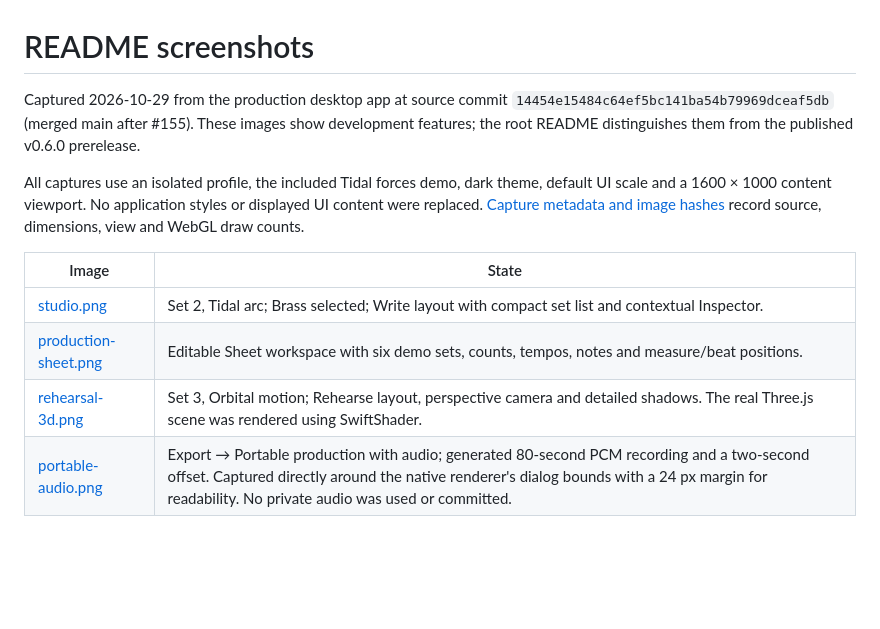
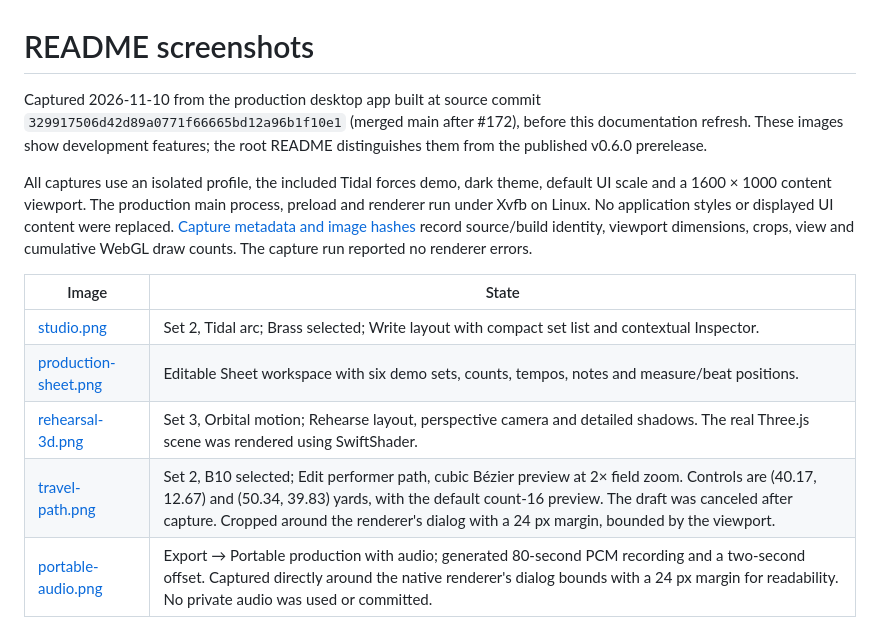
Before and after one commit to IanSzymanski/squidware, a Markdown page: docs/images/README.md, the part around the change. Rendered like a GitHub page; blank space fills up the shorter version.

```diff
--- a/docs/images/README.md
+++ b/docs/images/README.md
@@ -1,14 +1,15 @@
 # README screenshots
 
-Captured 2026-10-29 from the production desktop app at source commit `14454e15484c64ef5bc141ba54b79969dceaf5db` (merged main after #155). These images show development features; the root README distinguishes them from the published v0.6.0 prerelease.
+Captured 2026-11-10 from the production desktop app built at source commit `329917506d42d89a0771f66665bd12a96b1f10e1` (merged main after #172), before this documentation refresh. These images show development features; the root README distinguishes them from the published v0.6.0 prerelease.
 
-All captures use an isolated profile, the included Tidal forces demo, dark theme, default UI scale and a 1600 × 1000 content viewport. No application styles or displayed UI content were replaced. [Capture metadata and image hashes](captures.json) record source, dimensions, view and WebGL draw counts.
+All captures use an isolated profile, the included Tidal forces demo, dark theme, default UI scale and a 1600 × 1000 content viewport. The production main process, preload and renderer run under Xvfb on Linux. No application styles or displayed UI content were replaced. [Capture metadata and image hashes](captures.json) record source/build identity, viewport dimensions, crops, view and cumulative WebGL draw counts. The capture run reported no renderer errors.
 
 | Image | State |
 | --- | --- |
 | [studio.png](studio.png) | Set 2, Tidal arc; Brass selected; Write layout with compact set list and contextual Inspector. |
 | [production-sheet.png](production-sheet.png) | Editable Sheet workspace with six demo sets, counts, tempos, notes and measure/beat positions. |
 | [rehearsal-3d.png](rehearsal-3d.png) | Set 3, Orbital motion; Rehearse layout, perspective camera and detailed shadows. The real Three.js scene was rendered using SwiftShader. |
+| [travel-path.png](travel-path.png) | Set 2, B10 selected; Edit performer path, cubic Bézier preview at 2× field zoom. Controls are (40.17, 12.67) and (50.34, 39.83) yards, with the default count-16 preview. The draft was canceled after capture. Cropped around the renderer's dialog with a 24 px margin, bounded by the viewport. |
 | [portable-audio.png](portable-audio.png) | Export → Portable production with audio; generated 80-second PCM recording and a two-second offset. Captured directly around the native renderer's dialog bounds with a 24 px margin for readability. No private audio was used or committed. |
 
 The screenshots are product illustrations, not additional functional or hardware certification. Desktop workflow acceptance remains in the owning suites documented in [the testing guide](../TESTING.md).
```
Also changed, not shown: README.md (+21 -6 lines), docs/images/portable-audio.png, docs/images/production-sheet.png, docs/images/rehearsal-3d.png, docs/images/studio.png, docs/images/travel-path.png (added), 1 other file.
